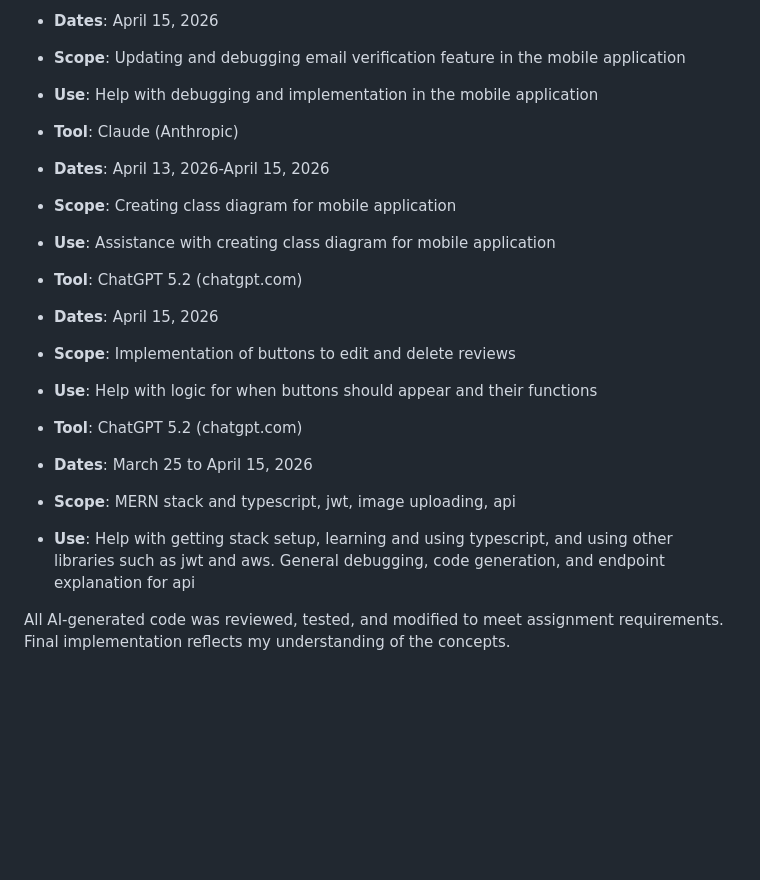
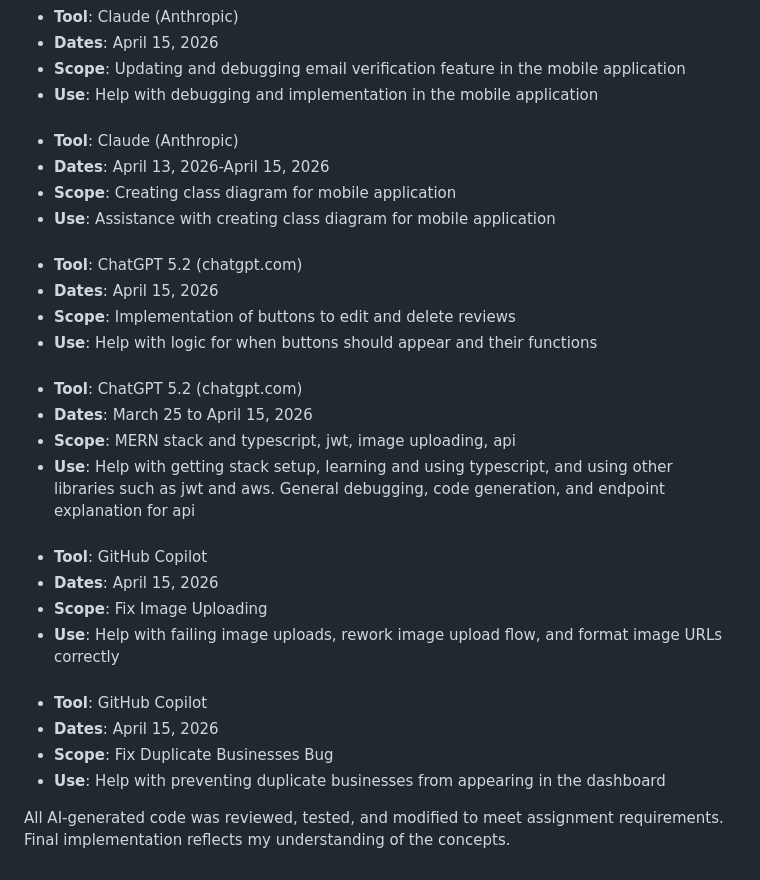
Before and after one commit to jarielys-cg/largeproject20, a Markdown page: README.md, the part around the change. Rendered like a GitHub page; blank space fills up the shorter version.

Commit message:
Add additional usages of AI and fix formatting

```diff
--- a/README.md
+++ b/README.md
@@ -129,25 +129,36 @@ This project used AI tools to assist with development and debugging throughout t
 - **Dates**: April 15, 2026
 - **Scope**: Updating and debugging email verification feature in the mobile application
 - **Use**: Help with debugging and implementation in the mobile application
-
+###
 
 - **Tool**: Claude (Anthropic)
 - **Dates**: April 13, 2026-April 15, 2026
 - **Scope**: Creating class diagram for mobile application
 - **Use**: Assistance with creating class diagram for mobile application
-
+###
 
 - **Tool**: ChatGPT 5.2 (chatgpt.com)
 - **Dates**: April 15, 2026
 - **Scope**: Implementation of buttons to edit and delete reviews
 - **Use**: Help with logic for when buttons should appear and their functions
-
+###
 
 - **Tool**: ChatGPT 5.2 (chatgpt.com)
 - **Dates**: March 25 to April 15, 2026
 - **Scope**: MERN stack and typescript, jwt, image uploading, api
 - **Use**: Help with getting stack setup, learning and using typescript, and using other libraries such as jwt and aws. General debugging, code generation, and endpoint explanation for api
+###
 
+- **Tool**: GitHub Copilot
+- **Dates**: April 15, 2026
+- **Scope**: Fix Image Uploading
+- **Use**: Help with failing image uploads, rework image upload flow, and format image URLs correctly
+###
+
+- **Tool**: GitHub Copilot
+- **Dates**: April 15, 2026
+- **Scope**: Fix Duplicate Businesses Bug
+- **Use**: Help with preventing duplicate businesses from appearing in the dashboard
 
 All AI-generated code was reviewed, tested, and modified to meet
 assignment requirements. Final implementation reflects my understanding
```
